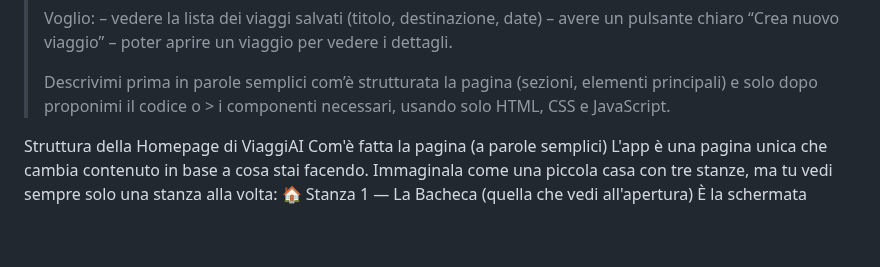
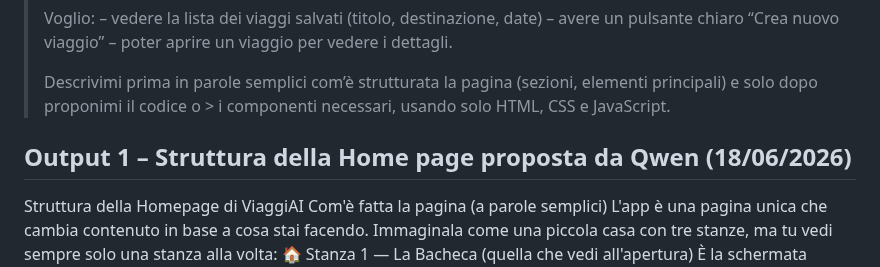
Before and after one commit to gigicogo/ViaggiAI, a Markdown page: prompts/03-interfaccia-principale.md, the part around the change. Rendered like a GitHub page; blank space fills up the shorter version.

```diff
--- a/prompts/03-interfaccia-principale.md
+++ b/prompts/03-interfaccia-principale.md
@@ -21,8 +21,7 @@ Questo è il prompt che uso per chiedere all’AI una prima proposta di struttur
 > Descrivimi prima in parole semplici com’è strutturata la pagina (sezioni, elementi principali) e solo dopo proponimi il codice o > i componenti necessari, usando solo HTML, CSS e JavaScript.
 
 
-
-
+## Output 1 – Struttura della Home page proposta da Qwen (18/06/2026)
 
 Struttura della Homepage di ViaggiAI
 Com'è fatta la pagina (a parole semplici)
```
